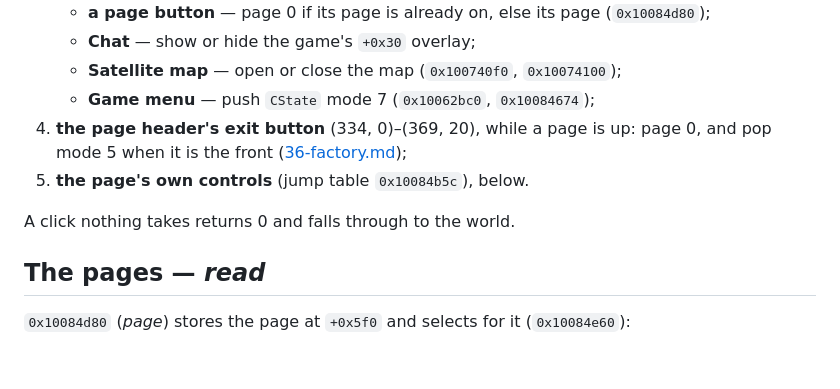
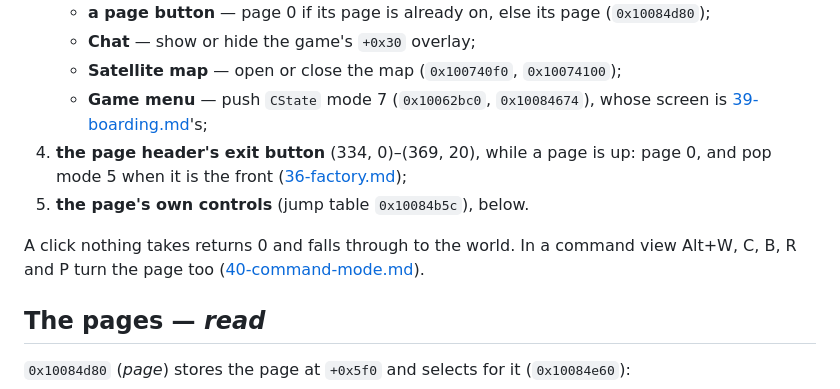
Before and after one commit to dragonee/openparkan, a Markdown page: docs/41-commander.md, the part around the change. GitHub-like rendering; blank space fills up the shorter version.

```diff
--- a/docs/41-commander.md
+++ b/docs/41-commander.md
@@ -200,12 +200,15 @@ The panel's click (`0x100841a0`) tries, in order:
      (`0x10084d80`);
    - **Chat** — show or hide the game's `+0x30` overlay;
    - **Satellite map** — open or close the map (`0x100740f0`, `0x10074100`);
-   - **Game menu** — push `CState` mode 7 (`0x10062bc0`, `0x10084674`);
+   - **Game menu** — push `CState` mode 7 (`0x10062bc0`, `0x10084674`), whose
+     screen is [39-boarding.md](39-boarding.md#the-game-menu--read)'s;
 4. **the page header's exit button** (334, 0)–(369, 20), while a page is up: page
    0, and pop mode 5 when it is the front ([36-factory.md](36-factory.md#what-the-controls-do--read));
 5. **the page's own controls** (jump table `0x10084b5c`), below.
 
-A click nothing takes returns 0 and falls through to the world.
+A click nothing takes returns 0 and falls through to the world. In a command
+view Alt+W, C, B, R and P turn the page too
+([40-command-mode.md](40-command-mode.md#input--read-and-measured)).
 
 ## The pages — *read*
 
```
Also changed, not shown: docs/13-control.md (+3 -2 lines), docs/42-selection.md (+7 -1 lines).
